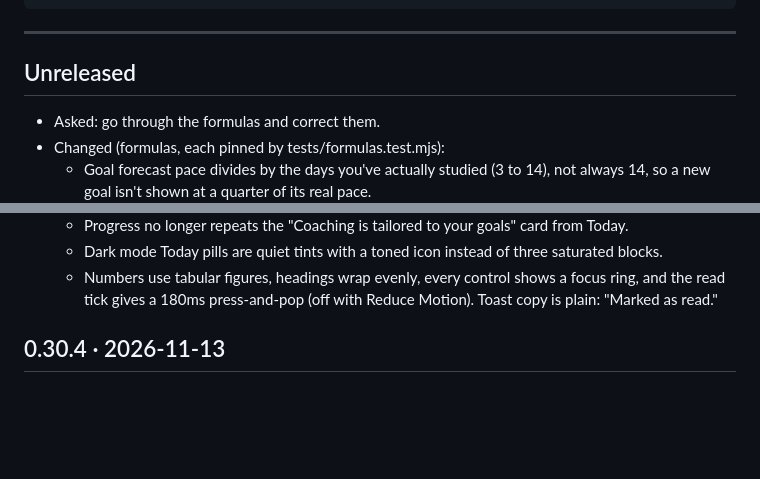
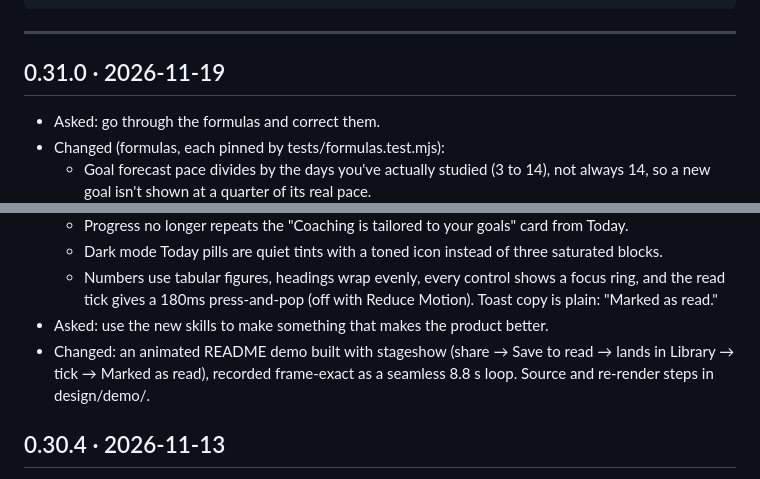
Before and after one commit to itssrokay/StudyBit-Air, a Markdown page: CHANGELOG.md, 2 parts joined by grey strips. Drawn GitHub-style; blank space fills up the shorter version.

```diff
--- a/CHANGELOG.md
+++ b/CHANGELOG.md
@@ -13,7 +13,7 @@ Versions match the Android app (Settings → Apps → Learning Space).
 
 ---
 
-## Unreleased
+## 0.31.0 · 2026-11-19
 - Asked: go through the formulas and correct them.
 - Changed (formulas, each pinned by tests/formulas.test.mjs):
   - Goal forecast pace divides by the days you've actually studied (3 to 14), not always 14, so a new goal isn't shown at a quarter of its real pace.
@@ -31,6 +31,8 @@ Versions match the Android app (Settings → Apps → Learning Space).
   - Progress no longer repeats the "Coaching is tailored to your goals" card from Today.
   - Dark mode Today pills are quiet tints with a toned icon instead of three saturated blocks.
   - Numbers use tabular figures, headings wrap evenly, every control shows a focus ring, and the read tick gives a 180ms press-and-pop (off with Reduce Motion). Toast copy is plain: "Marked as read."
+- Asked: use the new skills to make something that makes the product better.
+- Changed: an animated README demo built with stageshow (share → Save to read → lands in Library → tick → Marked as read), recorded frame-exact as a seamless 8.8 s loop. Source and re-render steps in design/demo/.
 
 ## 0.30.4 · 2026-11-13
 - Asked: still not fixed. After saving a share, 4-5 old shared links (X, Reddit) popped up one by one (screen recording).
```
Also changed, not shown: README.md (+4 -0 lines), design/demo/README.md (added, +13 -0 lines), design/demo/learning-space-demo.gif (added), 9 other files.
